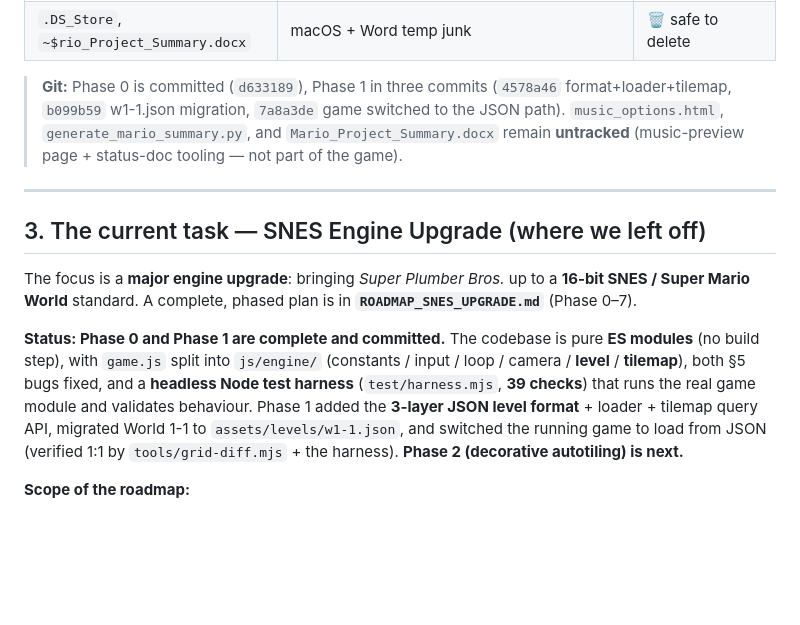
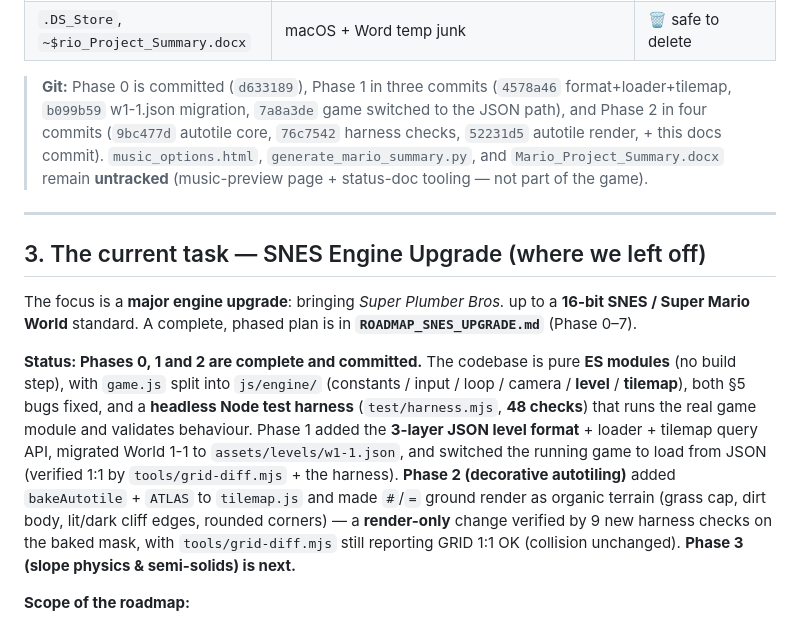
Before and after one commit to QuantumBitX/cline-qwen-snes-engine, a Markdown page: HANDOVER.md, the part around one of its changes. GitHub-like rendering; blank space fills up the shorter version.

```diff
--- a/HANDOVER.md
+++ b/HANDOVER.md
@@ -60,7 +62,7 @@ A **Super-Mario-Bros.-style (NES-era) platformer** written from scratch in **pur
 | `test.py` | Dev-container smoke test | ✅ done |
 | `.DS_Store`, `~$rio_Project_Summary.docx` | macOS + Word temp junk | 🗑️ safe to delete |
 
-> **Git:** Phase 0 is committed (`d633189`), Phase 1 in three commits (`4578a46` format+loader+tilemap, `b099b59` w1-1.json migration, `7a8a3de` game switched to the JSON path). `music_options.html`, `generate_mario_summary.py`, and `Mario_Project_Summary.docx` remain **untracked** (music-preview page + status-doc tooling — not part of the game).
+> **Git:** Phase 0 is committed (`d633189`), Phase 1 in three commits (`4578a46` format+loader+tilemap, `b099b59` w1-1.json migration, `7a8a3de` game switched to the JSON path), and Phase 2 in four commits (`9bc477d` autotile core, `76c7542` harness checks, `52231d5` autotile render, + this docs commit). `music_options.html`, `generate_mario_summary.py`, and `Mario_Project_Summary.docx` remain **untracked** (music-preview page + status-doc tooling — not part of the game).
 
 ---
 
@@ -68,7 +70,7 @@ A **Super-Mario-Bros.-style (NES-era) platformer** written from scratch in **pur
 
 The focus is a **major engine upgrade**: bringing *Super Plumber Bros.* up to a **16-bit SNES / Super Mario World** standard. A complete, phased plan is in **`ROADMAP_SNES_UPGRADE.md`** (Phase 0–7).
 
-**Status: Phase 0 and Phase 1 are complete and committed.** The codebase is pure **ES modules** (no build step), with `game.js` split into `js/engine/` (constants / input / loop / camera / **level** / **tilemap**), both §5 bugs fixed, and a **headless Node test harness** (`test/harness.mjs`, **39 checks**) that runs the real game module and validates behaviour. Phase 1 added the **3-layer JSON level format** + loader + tilemap query API, migrated World 1-1 to `assets/levels/w1-1.json`, and switched the running game to load from JSON (verified 1:1 by `tools/grid-diff.mjs` + the harness). **Phase 2 (decorative autotiling) is next.**
+**Status: Phases 0, 1 and 2 are complete and committed.** The codebase is pure **ES modules** (no build step), with `game.js` split into `js/engine/` (constants / input / loop / camera / **level** / **tilemap**), both §5 bugs fixed, and a **headless Node test harness** (`test/harness.mjs`, **48 checks**) that runs the real game module and validates behaviour. Phase 1 added the **3-layer JSON level format** + loader + tilemap query API, migrated World 1-1 to `assets/levels/w1-1.json`, and switched the running game to load from JSON (verified 1:1 by `tools/grid-diff.mjs` + the harness). **Phase 2 (decorative autotiling)** added `bakeAutotile` + `ATLAS` to `tilemap.js` and made `#`/`=` ground render as organic terrain (grass cap, dirt body, lit/dark cliff edges, rounded corners) — a **render-only** change verified by 9 new harness checks on the baked mask, with `tools/grid-diff.mjs` still reporting GRID 1:1 OK (collision unchanged). **Phase 3 (slope physics & semi-solids) is next.**
 
 **Scope of the roadmap:**
 - **Engine & physics** — data-driven multi-layer JSON tilemaps (`background`/`collision`/`foreground`), decorative autotiling (grass/dirt/corners), and a new **slope + one-way-platform physics** core (45° & 22.5° slopes via a per-tile height field).
```
Also changed, not shown: other parts of HANDOVER.md (+14 -11 lines).
